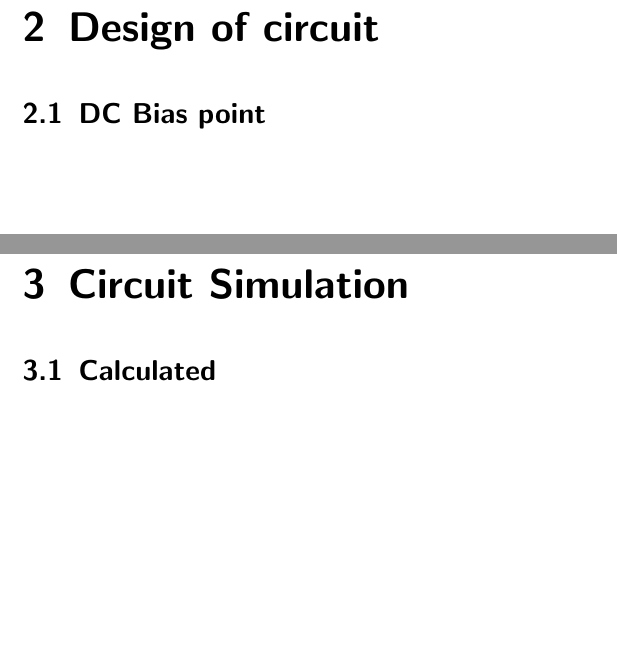
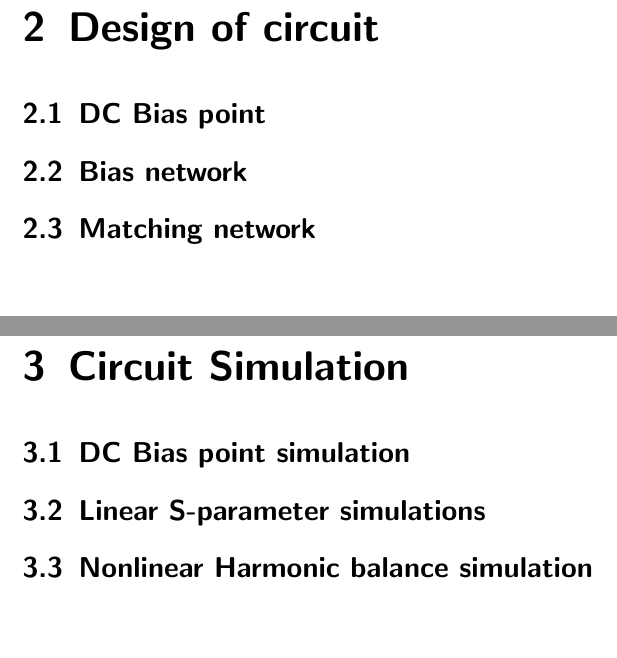
Before and after one commit to helgelangen/TTT4212, a LaTeX document (Documentation/Semester_Project.tex, which reads Documentation/tex/01_Design.tex, Documentation/tex/02_Simulations.tex): two parts of pages 4 and 5 of 6, joined at a grey line, cut so that both start at the same text. Compiled offline with pdfLaTeX.

Commit message:
Cleaned up documentation

```diff
--- a/Documentation/tex/01_Design.tex
+++ b/Documentation/tex/01_Design.tex
@@ -1,3 +1,7 @@
 \chapter{Design of circuit}
 
   \section{DC Bias point}
+
+  \section{Bias network}
+
+  \section{Matching network}
--- a/Documentation/tex/02_Simulations.tex
+++ b/Documentation/tex/02_Simulations.tex
@@ -1,3 +1,7 @@
 \chapter{Circuit Simulation}
 
-  \section{Calculated}
+  \section{DC Bias point simulation}
+
+  \section{Linear S-parameter simulations}
+
+  \section{Nonlinear Harmonic balance simulation}
```
Also changed, not shown: Documentation/tex/03_Measurements.tex (+8 -0 lines), Documentation/Semester_Project.pdf (added), 9 other files.
